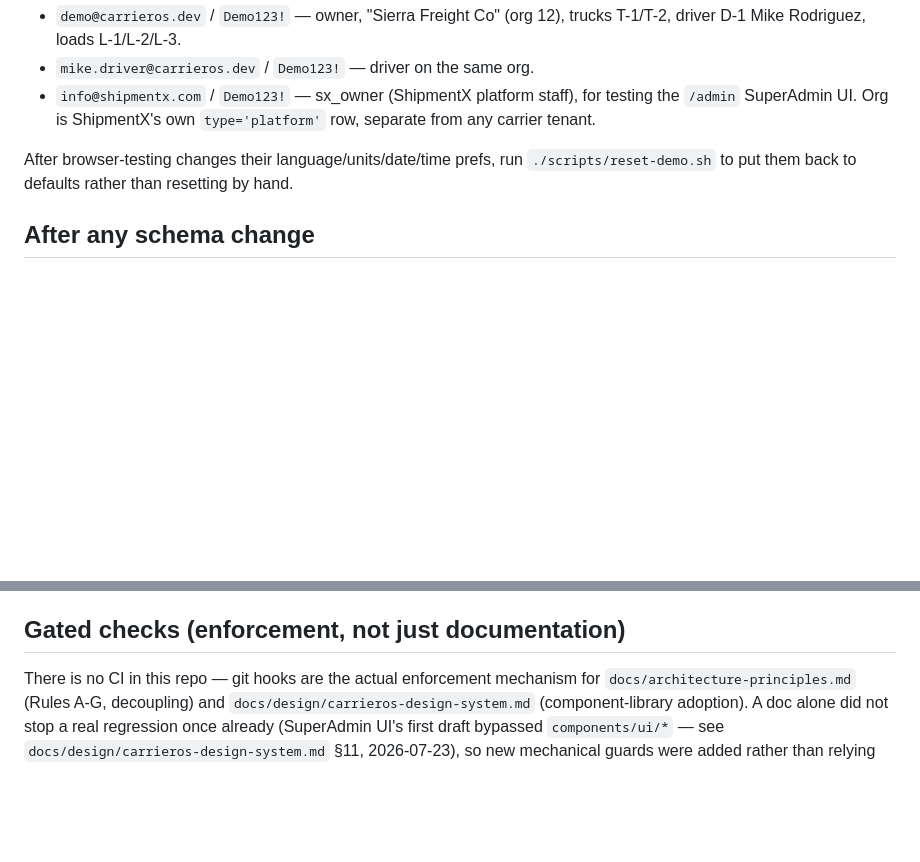
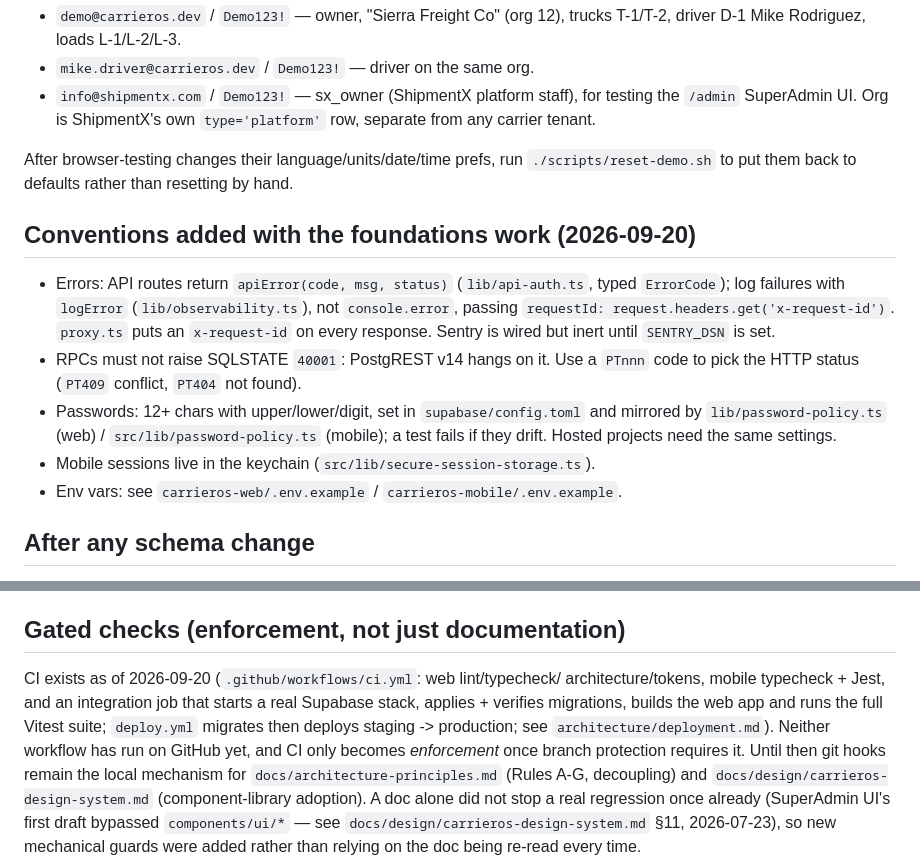
Before and after one commit to gsanjeevs/carrieros, a Markdown page: CLAUDE.md, 2 parts joined by grey strips. Drawn GitHub-style; blank space fills up the shorter version.

Commit message:
CLAUDE.md: CI now exists; document error, RPC, password and env conventions
Co-Authored-By: Claude Sonnet 5 <noreply@anthropic.com>

```diff
--- a/CLAUDE.md
+++ b/CLAUDE.md
@@ -45,6 +45,20 @@ After browser-testing changes their language/units/date/time prefs, run
 `./scripts/reset-demo.sh` to put them back to defaults rather than resetting
 by hand.
 
+## Conventions added with the foundations work (2026-09-20)
+- Errors: API routes return `apiError(code, msg, status)` (`lib/api-auth.ts`,
+  typed `ErrorCode`); log failures with `logError` (`lib/observability.ts`),
+  not `console.error`, passing `requestId: request.headers.get('x-request-id')`.
+  `proxy.ts` puts an `x-request-id` on every response. Sentry is wired but
+  inert until `SENTRY_DSN` is set.
+- RPCs must not raise SQLSTATE `40001`: PostgREST v14 hangs on it. Use a
+  `PTnnn` code to pick the HTTP status (`PT409` conflict, `PT404` not found).
+- Passwords: 12+ chars with upper/lower/digit, set in `supabase/config.toml`
+  and mirrored by `lib/password-policy.ts` (web) / `src/lib/password-policy.ts`
+  (mobile); a test fails if they drift. Hosted projects need the same settings.
+- Mobile sessions live in the keychain (`src/lib/secure-session-storage.ts`).
+- Env vars: see `carrieros-web/.env.example` / `carrieros-mobile/.env.example`.
+
 ## After any schema change
 Write a new numbered file in `supabase/migrations/` (never edit a merged
 one — see `architecture/database-migrations.md`), apply it locally with
@@ -87,7 +101,13 @@ React-Native-Web, which renders deeply nested non-semantic `<div>`s).
   is simpler and more reliable than clicking the submit button.
 
 ## Gated checks (enforcement, not just documentation)
-There is no CI in this repo — git hooks are the actual enforcement mechanism
+CI exists as of 2026-09-20 (`.github/workflows/ci.yml`: web lint/typecheck/
+architecture/tokens, mobile typecheck + Jest, and an integration job that
+starts a real Supabase stack, applies + verifies migrations, builds the web
+app and runs the full Vitest suite; `deploy.yml` migrates then deploys
+staging -> production; see `architecture/deployment.md`). Neither workflow
+has run on GitHub yet, and CI only becomes *enforcement* once branch
+protection requires it. Until then git hooks remain the local mechanism
 for `docs/architecture-principles.md` (Rules A-G, decoupling) and
 `docs/design/carrieros-design-system.md` (component-library adoption). A doc
 alone did not stop a real regression once already (SuperAdmin UI's first
```
